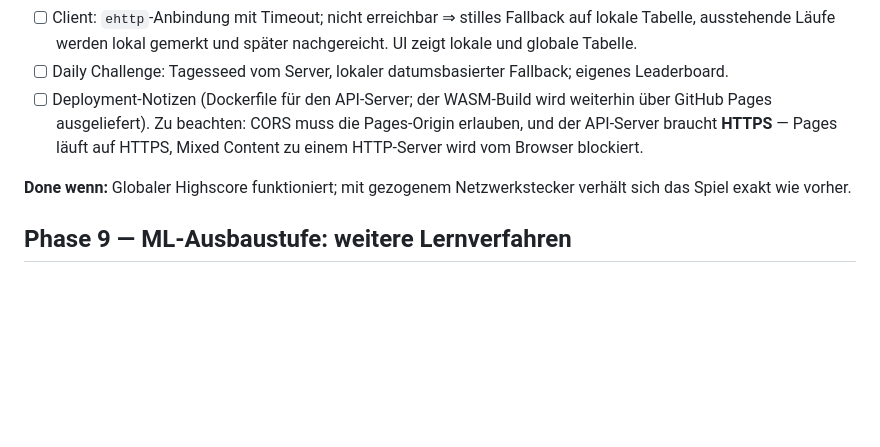
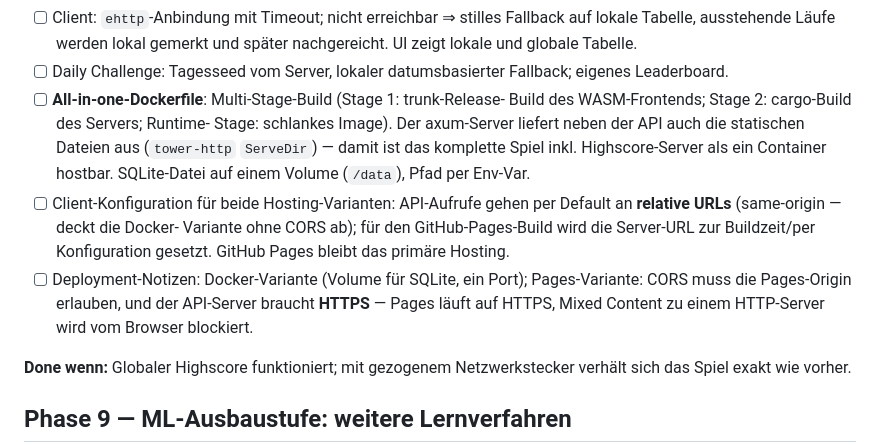
Before and after one commit to surt91/hexsnake, a Markdown page: plan/01_snake.md, the part around the change. Rendered like a GitHub page; blank space fills up the shorter version.

Commit message:
docs(plan): serve static build from the API server container
The phase 8 Dockerfile becomes an all-in-one image: multi-stage build
that bundles the trunk WASM output and serves it from axum alongside
the API, with a volume for SQLite. The client defaults to relative API
URLs (same-origin) and gets a configured server URL only for the
GitHub Pages variant, which remains the primary hosting.

Co-Authored-By: Claude Fable 5 <noreply@anthropic.com>

```diff
--- a/plan/01_snake.md
+++ b/plan/01_snake.md
@@ -151,11 +151,21 @@ wählbar.
       und später nachgereicht. UI zeigt lokale und globale Tabelle.
 - [ ] Daily Challenge: Tagesseed vom Server, lokaler datumsbasierter
       Fallback; eigenes Leaderboard.
-- [ ] Deployment-Notizen (Dockerfile für den API-Server; der WASM-Build wird
-      weiterhin über GitHub Pages ausgeliefert). Zu beachten: CORS muss die
-      Pages-Origin erlauben, und der API-Server braucht **HTTPS** — Pages
-      läuft auf HTTPS, Mixed Content zu einem HTTP-Server wird vom Browser
-      blockiert.
+- [ ] **All-in-one-Dockerfile**: Multi-Stage-Build (Stage 1: trunk-Release-
+      Build des WASM-Frontends; Stage 2: cargo-Build des Servers; Runtime-
+      Stage: schlankes Image). Der axum-Server liefert neben der API auch
+      die statischen Dateien aus (`tower-http` `ServeDir`) — damit ist das
+      komplette Spiel inkl. Highscore-Server als ein Container hostbar.
+      SQLite-Datei auf einem Volume (`/data`), Pfad per Env-Var.
+- [ ] Client-Konfiguration für beide Hosting-Varianten: API-Aufrufe gehen
+      per Default an **relative URLs** (same-origin — deckt die Docker-
+      Variante ohne CORS ab); für den GitHub-Pages-Build wird die
+      Server-URL zur Buildzeit/per Konfiguration gesetzt. GitHub Pages
+      bleibt das primäre Hosting.
+- [ ] Deployment-Notizen: Docker-Variante (Volume für SQLite, ein Port);
+      Pages-Variante: CORS muss die Pages-Origin erlauben, und der
+      API-Server braucht **HTTPS** — Pages läuft auf HTTPS, Mixed Content
+      zu einem HTTP-Server wird vom Browser blockiert.
 
 **Done wenn:** Globaler Highscore funktioniert; mit gezogenem Netzwerkstecker
 verhält sich das Spiel exakt wie vorher.
```
